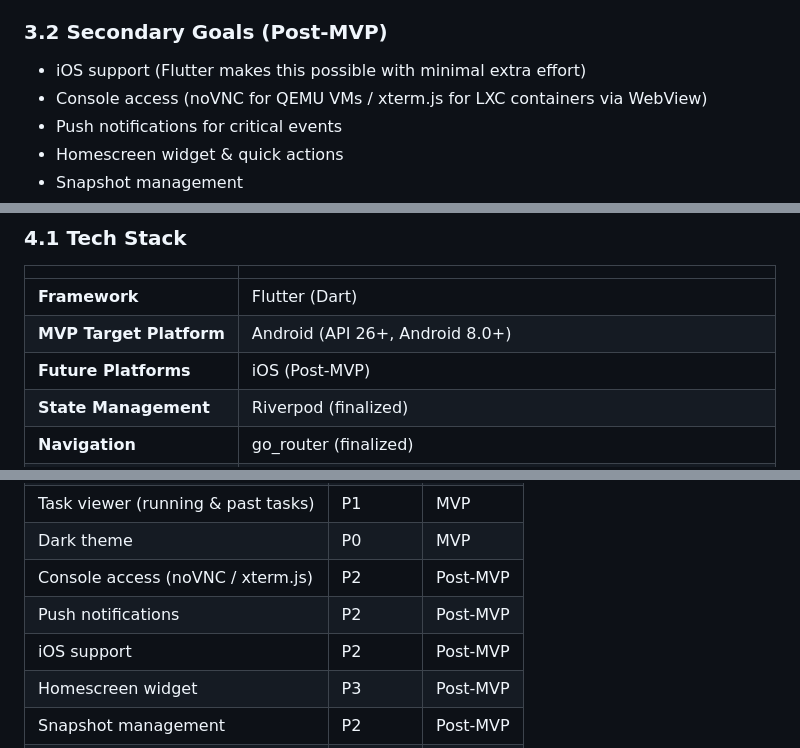
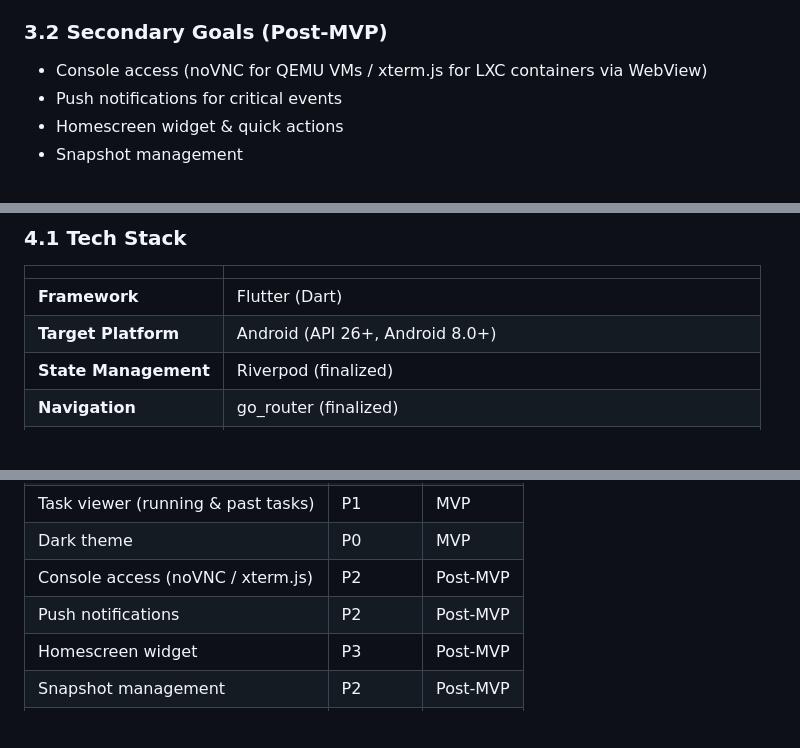
Before and after one commit to mdg-labs/proxdroid, a Markdown page: docs/ProxDroid_MVP_PRD.md, 3 parts joined by grey strips. GitHub-like rendering; blank space fills up the shorter version.

```diff
--- a/ProxDroid_MVP_PRD.md
+++ b/docs/ProxDroid_MVP_PRD.md
@@ -42,7 +42,6 @@ Proxmox VE is a widely used virtualization platform, especially in the homelab s
 
 ### 3.2 Secondary Goals (Post-MVP)
 
-- iOS support (Flutter makes this possible with minimal extra effort)
 - Console access (noVNC for QEMU VMs / xterm.js for LXC containers via WebView)
 - Push notifications for critical events
 - Homescreen widget & quick actions
@@ -58,8 +57,7 @@ Proxmox VE is a widely used virtualization platform, especially in the homelab s
 | | |
 |---|---|
 | **Framework** | Flutter (Dart) |
-| **MVP Target Platform** | Android (API 26+, Android 8.0+) |
-| **Future Platforms** | iOS (Post-MVP) |
+| **Target Platform** | Android (API 26+, Android 8.0+) |
 | **State Management** | Riverpod (finalized) |
 | **Navigation** | go_router (finalized) |
 | **HTTP Client** | Dio (with SSL override for self-signed certs) |
@@ -105,7 +103,6 @@ Multi-server support is built into the architecture from day one. Users can add
 | Dark theme | P0 | MVP |
 | Console access (noVNC / xterm.js) | P2 | Post-MVP |
 | Push notifications | P2 | Post-MVP |
-| iOS support | P2 | Post-MVP |
 | Homescreen widget | P3 | Post-MVP |
 | Snapshot management | P2 | Post-MVP |
 | Suspend / Resume (QEMU) | P3 | Post-MVP |
```
Also changed, not shown: docs/ProxDroid_Architecture.md (renamed from ProxDroid_Architecture.md, +2 -2 lines), docs/ProxDroid_Roadmap.md (renamed from ProxDroid_Roadmap.md, +1 -7 lines).
